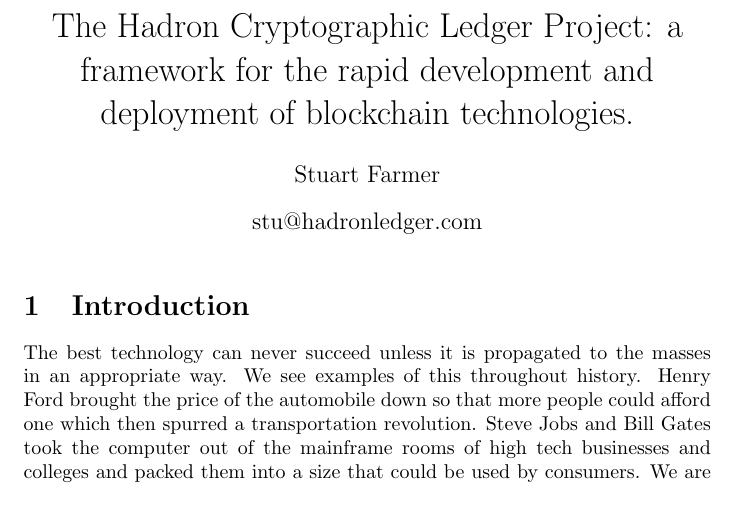
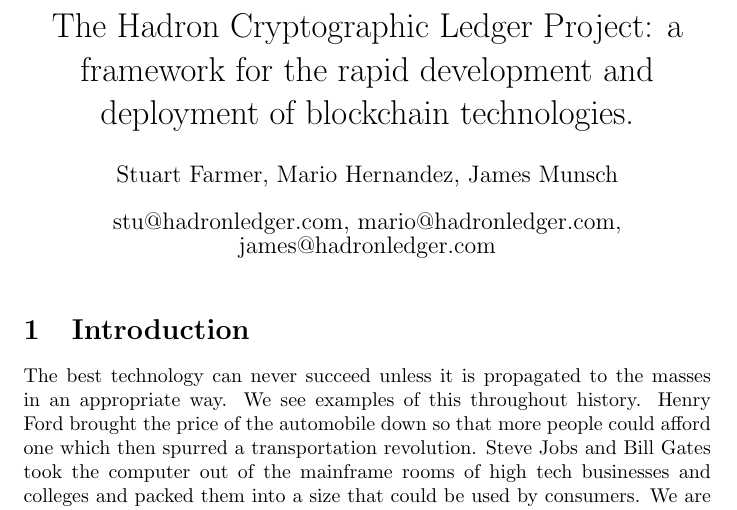
Before and after one commit to Lamden/whitepaper, a LaTeX document (main.tex): part of page 1 of 14, cut so that both start at the same text. Compiled offline with pdfLaTeX.

Commit message:
added the boys

```diff
--- a/main.tex
+++ b/main.tex
@@ -4,8 +4,8 @@
 \usepackage[utf8]{inputenc}
 
 \title{The Hadron Cryptographic Ledger Project: a framework for the rapid development and deployment of blockchain technologies.}
-\author{Stuart Farmer}
-\date{stu@hadronledger.com}
+\author{Stuart Farmer, Mario Hernandez, James Munsch}
+\date{stu@hadronledger.com, mario@hadronledger.com, james@hadronledger.com}
 
 \usepackage{url}
 \def\UrlBreaks{\do\/\do-}
```
